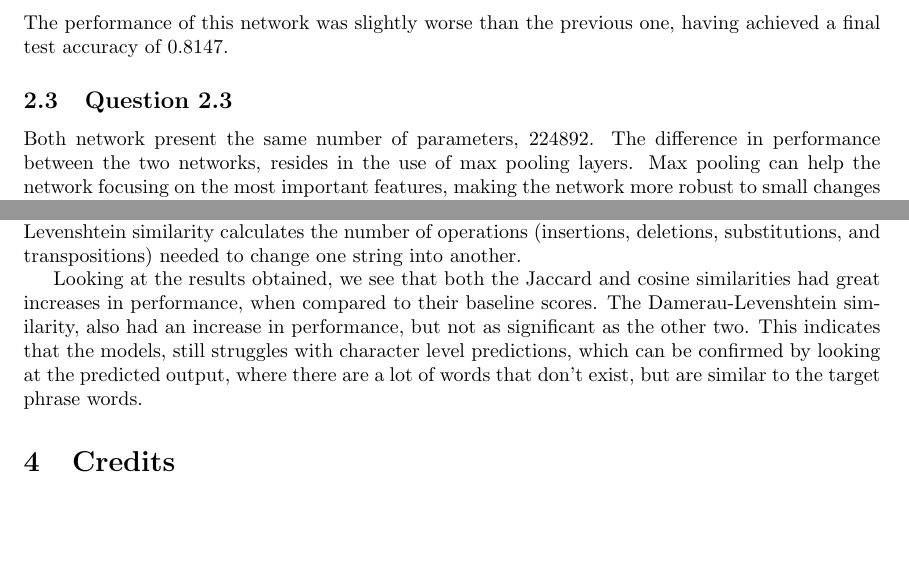
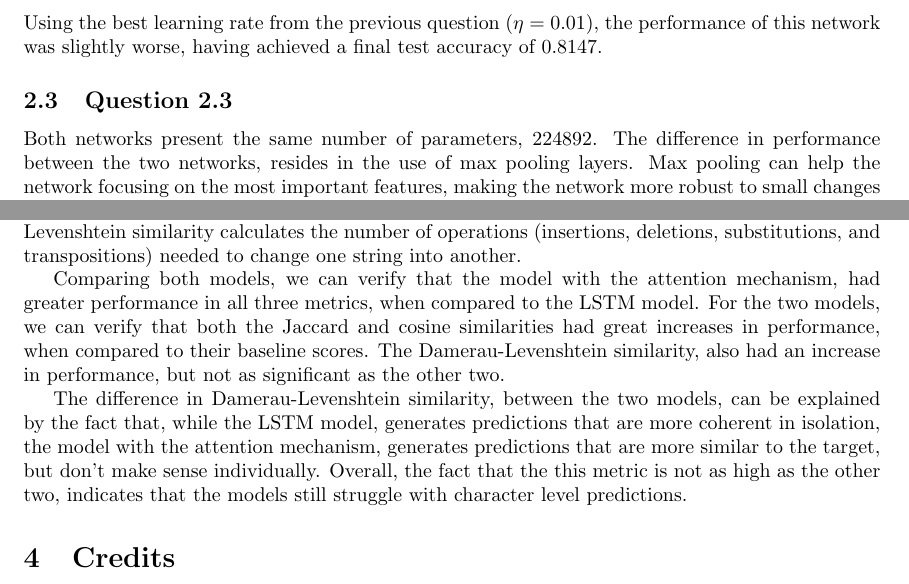
Before and after one commit to SebastiaoCarvalho/dl-hw2, a LaTeX document (report/report.tex): two parts of pages 6 and 11 of 11, joined at a grey line, cut at the place of the change, the shorter picture padded with empty space. Compiled offline with pdfLaTeX.

Commit message:
final report  touches

```diff
--- a/report/report.tex
+++ b/report/report.tex
@@ -265,11 +265,11 @@ The following plots were generated:
 The final test accuracy was 0.8280.
 
 \subsection{Question 2.2}
-The performance of this network was slightly worse than the previous one,
+Using the best learning rate from the previous question ($\eta=0.01$), the performance of this network was slightly worse,
 having achieved a final test accuracy of 0.8147.
 
 \subsection{Question 2.3}
-Both network present the same number of parameters, 224892.
+Both networks present the same number of parameters, 224892.
 The difference in performance between the two networks, resides in the use
 of max pooling layers. Max pooling can help the network focusing on the most
 important features, making the network more robust to small changes in the
@@ -383,13 +383,15 @@ the similarity in the orientation of the word frequency vectors. Lastly, the Dam
 similarity calculates the number of operations (insertions, deletions, substitutions, and transpositions)
 needed to change one string into another.
 
-Looking at the results obtained, we see that both the Jaccard and cosine similarities
-had great increases in performance, when compared to their baseline scores. The Damerau-Levenshtein
+Comparing both models, we can verify that the model with the attention mechanism, had greater performance
+in all three metrics, when compared to the LSTM model. For the two models, we can verify that both the Jaccard
+and cosine similarities had great increases in performance, when compared to their baseline scores. The Damerau-Levenshtein
 similarity, also had an increase in performance, but not as significant as the other two.
-This indicates that the models, still struggles with character level predictions, which can be
-confirmed by looking at the predicted output, where there are a lot of words that don't exist,
-but are similar to the target phrase words.
 
+The difference in Damerau-Levenshtein similarity, between the two models, can be explained by the fact that,
+while the LSTM model, generates predictions that are more coherent in isolation, the model with the attention mechanism,
+generates predictions that are more similar to the target, but don't make sense individually. Overall, the fact that the
+this metric is not as high as the other two, indicates that the models still struggle with character level predictions.
 
 \section{Credits}
 
```
Also changed, not shown: report/report.pdf.
